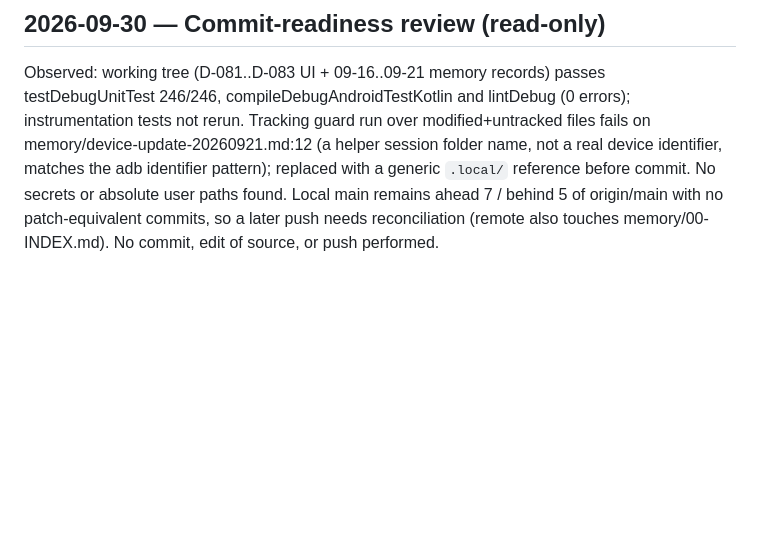
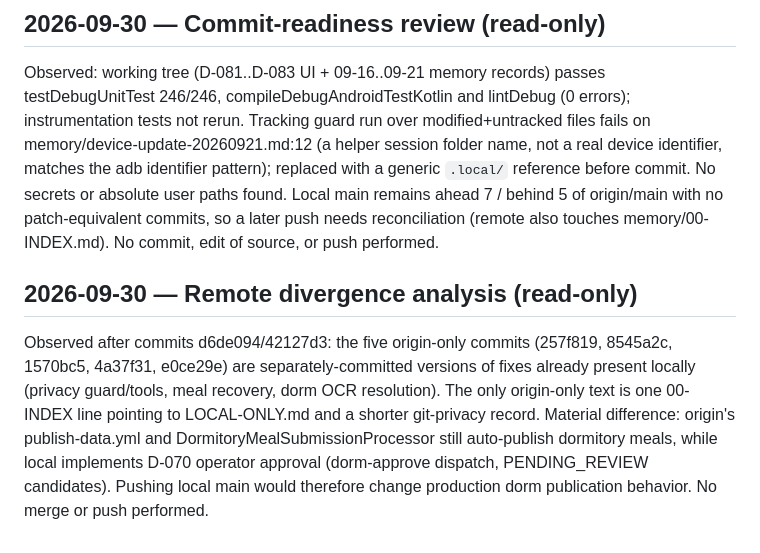
Before and after one commit to winter1l/DimaNow, a Markdown page: memory/SESSION-LOG.md, the part around the change. GitHub-like rendering; blank space fills up the shorter version.

Commit message:
docs(memory): record remote divergence analysis
Co-Authored-By: Claude Opus 5.5 <noreply@anthropic.com>

```diff
--- a/memory/SESSION-LOG.md
+++ b/memory/SESSION-LOG.md
@@ -399,3 +399,6 @@ Observed: local main is ahead 7 / behind 5 against origin/main (merge-base 76063
 
 ## 2026-09-30 — Commit-readiness review (read-only)
 Observed: working tree (D-081..D-083 UI + 09-16..09-21 memory records) passes testDebugUnitTest 246/246, compileDebugAndroidTestKotlin and lintDebug (0 errors); instrumentation tests not rerun. Tracking guard run over modified+untracked files fails on memory/device-update-20260921.md:12 (a helper session folder name, not a real device identifier, matches the adb identifier pattern); replaced with a generic `.local/` reference before commit. No secrets or absolute user paths found. Local main remains ahead 7 / behind 5 of origin/main with no patch-equivalent commits, so a later push needs reconciliation (remote also touches memory/00-INDEX.md). No commit, edit of source, or push performed.
+
+## 2026-09-30 — Remote divergence analysis (read-only)
+Observed after commits d6de094/42127d3: the five origin-only commits (257f819, 8545a2c, 1570bc5, 4a37f31, e0ce29e) are separately-committed versions of fixes already present locally (privacy guard/tools, meal recovery, dorm OCR resolution). The only origin-only text is one 00-INDEX line pointing to LOCAL-ONLY.md and a shorter git-privacy record. Material difference: origin's publish-data.yml and DormitoryMealSubmissionProcessor still auto-publish dormitory meals, while local implements D-070 operator approval (dorm-approve dispatch, PENDING_REVIEW candidates). Pushing local main would therefore change production dorm publication behavior. No merge or push performed.
```
